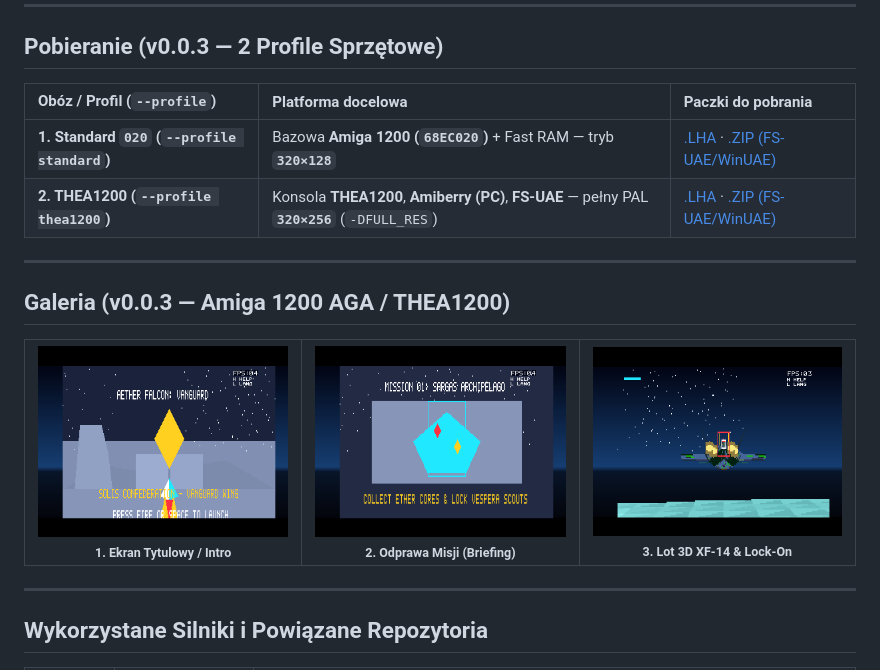
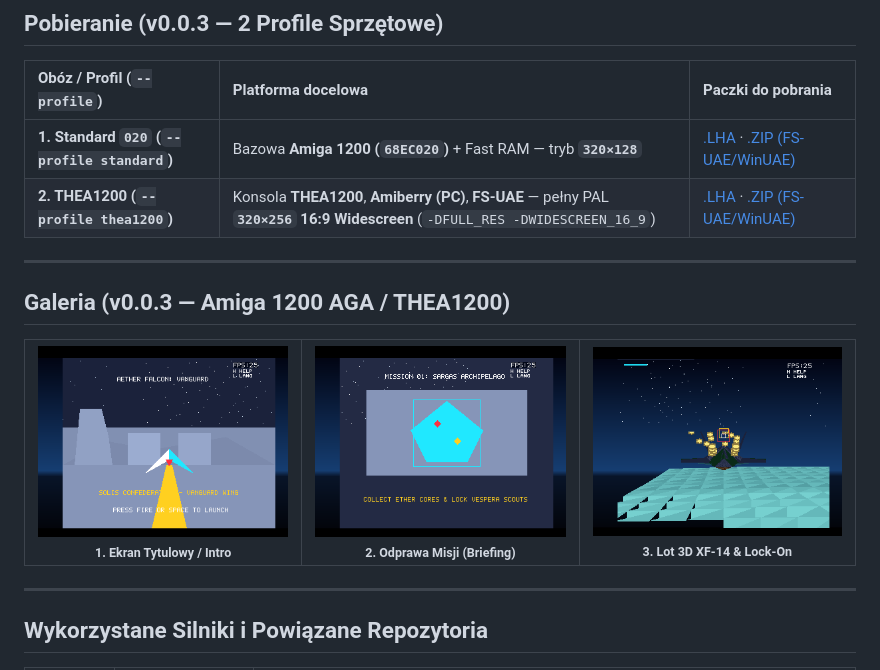
Before and after one commit to malek69/aether-falcon-vanguard, a Markdown page: README.md, the part around the change. Drawn GitHub-style; pictures changed too: docs/screenshots/01_intro_solis.png, docs/screenshots/02_briefing_tactical.png, docs/screenshots/03_gameplay_3d_canyon.png.

Commit message:
Release v0.0.3: update THEA1200 16:9 widescreen screenshots & final binaries

```diff
--- a/README.md
+++ b/README.md
@@ -17,7 +17,7 @@
 | Obóz / Profil (`--profile`) | Platforma docelowa | Paczki do pobrania |
 | :--- | :--- | :--- |
 | **1. Standard `020` (`--profile standard`)** | Bazowa **Amiga 1200 (`68EC020`)** + Fast RAM — tryb **`320×128`** | [.LHA](https://github.com) · [.ZIP (FS-UAE/WinUAE)](https://github.com) |
-| **2. THEA1200 (`--profile thea1200`)** | Konsola **THEA1200**, **Amiberry (PC)**, **FS-UAE** — pełny PAL **`320×256`** (`-DFULL_RES`) | [.LHA](https://github.com) · [.ZIP (FS-UAE/WinUAE)](https://github.com) |
+| **2. THEA1200 (`--profile thea1200`)** | Konsola **THEA1200**, **Amiberry (PC)**, **FS-UAE** — pełny PAL **`320×256`** **16:9 Widescreen** (`-DFULL_RES -DWIDESCREEN_16_9`) | [.LHA](https://github.com) · [.ZIP (FS-UAE/WinUAE)](https://github.com) |
 
 ---
 
```
Also changed, not shown: README_EN.md (+1 -1 lines).
